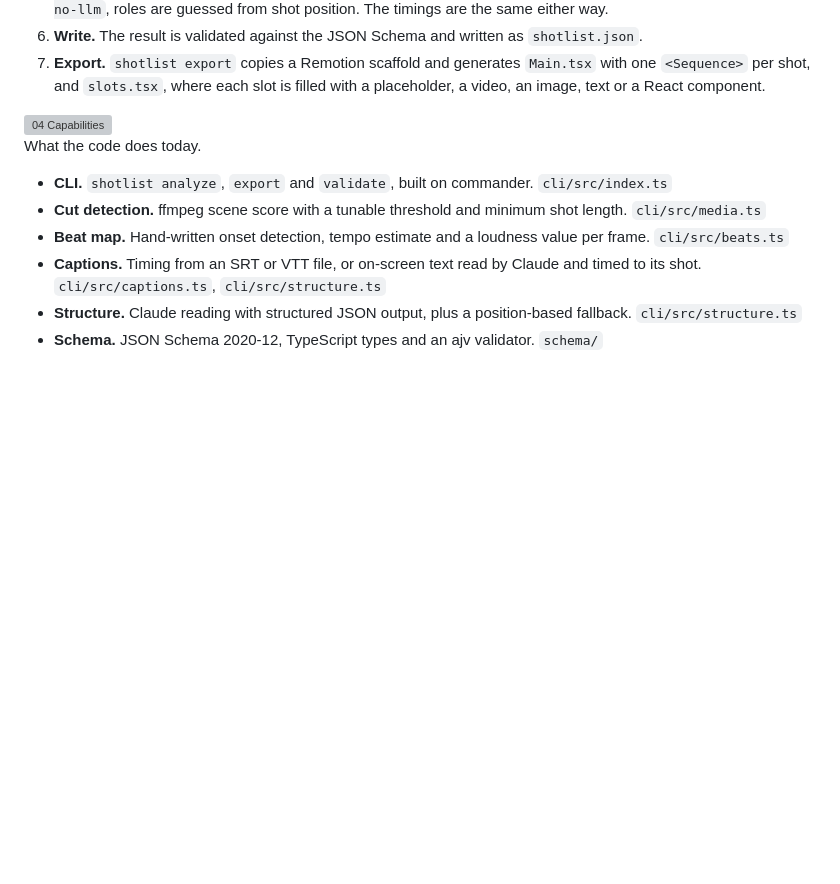
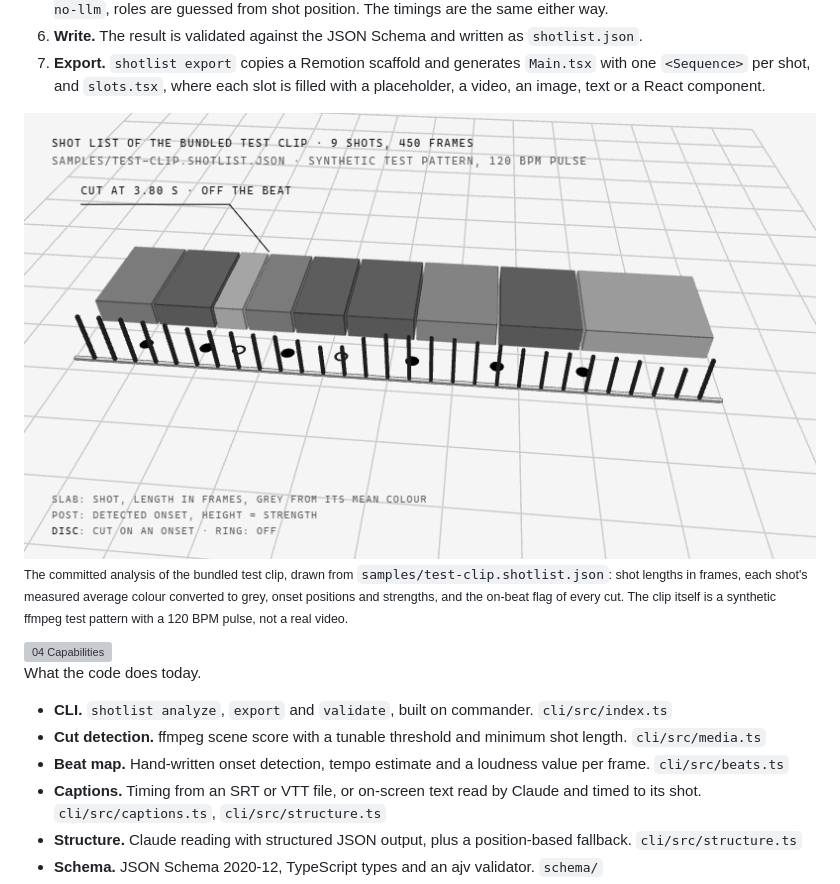
Before and after one commit to hesselb20-ctrl/shotlist, a Markdown page: README.md, the part around the change. Drawn GitHub-style; pictures changed too: .github/assets/scene-light.gif (added); blank space fills up the shorter version; grey boxes are pictures that could not be loaded.

Commit message:
Add 3D timeline scene of the sample shot list to the README

```diff
--- a/README.md
+++ b/README.md
@@ -71,6 +71,15 @@ copies structure, never footage.
 7. **Export.** `shotlist export` copies a Remotion scaffold and generates `Main.tsx` with one
    `<Sequence>` per shot, and `slots.tsx`, where each slot is filled with a placeholder, a video, an
    image, text or a React component.
+
+<picture>
+  <source media="(prefers-color-scheme: dark)" srcset=".github/assets/scene-dark.gif">
+  <img src=".github/assets/scene-light.gif" width="100%" alt="A 3D timeline of the test clip's shot list: nine grey slabs laid end to end, each as long as its shot in frames, a row of thin posts in front for the 29 detected audio onsets, filled discs under the six cuts that land on an onset and rings under the two that do not, and a thin playhead plane sweeping from start to end.">
+</picture>
+
+<sub>The committed analysis of the bundled test clip, drawn from `samples/test-clip.shotlist.json`: shot lengths in frames,
+each shot's measured average colour converted to grey, onset positions and strengths, and the on-beat flag of every cut.
+The clip itself is a synthetic ffmpeg test pattern with a 120 BPM pulse, not a real video.</sub>
 
 <picture>
   <source media="(max-width: 600px) and (prefers-color-scheme: dark)" srcset=".github/assets/rule-mobile-04-dark.svg">
```
Also changed, not shown: .github/assets/scene-dark.gif (added).
